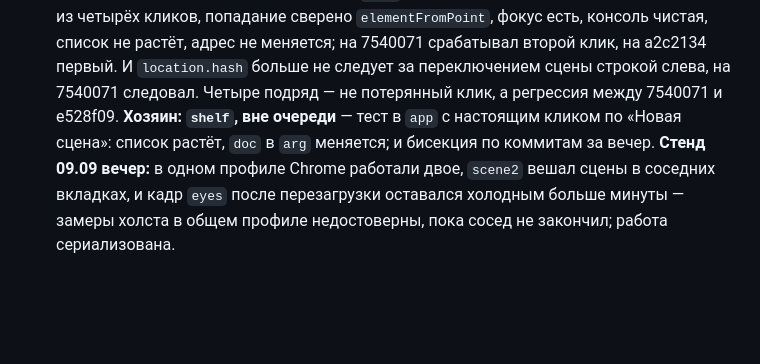
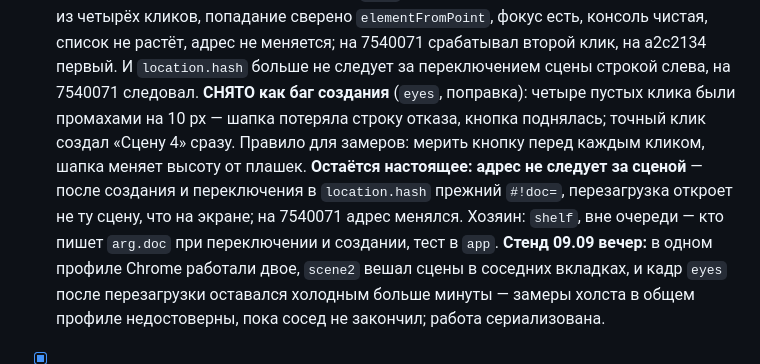
Before and after one commit to b-on-g/vmap, a Markdown page: PLAN.md, the part around the change. Drawn GitHub-style; blank space fills up the shorter version.

Commit message:
план: E19 снят как баг создания, остаётся адрес, не следующий за сценой

```diff
--- a/PLAN.md
+++ b/PLAN.md
@@ -993,9 +993,13 @@ app/pane, app/publish, part. Проверено независимо от исп
   кликов, попадание сверено `elementFromPoint`, фокус есть, консоль чистая, список не
   растёт, адрес не меняется; на 7540071 срабатывал второй клик, на a2c2134 первый. И
   `location.hash` больше не следует за переключением сцены строкой слева, на 7540071
-  следовал. Четыре подряд — не потерянный клик, а регрессия между 7540071 и e528f09.
-  **Хозяин: `shelf`, вне очереди** — тест в `app` с настоящим кликом по «Новая сцена»:
-  список растёт, `doc` в `arg` меняется; и бисекция по коммитам за вечер.
+  следовал. **СНЯТО как баг создания** (`eyes`, поправка): четыре пустых клика были
+  промахами на 10 px — шапка потеряла строку отказа, кнопка поднялась; точный клик создал
+  «Сцену 4» сразу. Правило для замеров: мерить кнопку перед каждым кликом, шапка меняет
+  высоту от плашек. **Остаётся настоящее: адрес не следует за сценой** — после создания и
+  переключения в `location.hash` прежний `#!doc=`, перезагрузка откроет не ту сцену, что
+  на экране; на 7540071 адрес менялся. Хозяин: `shelf`, вне очереди — кто пишет `arg.doc`
+  при переключении и создании, тест в `app`.
   **Стенд 09.09 вечер:** в одном профиле Chrome работали двое, `scene2` вешал сцены в
   соседних вкладках, и кадр `eyes` после перезагрузки оставался холодным больше минуты —
   замеры холста в общем профиле недостоверны, пока сосед не закончил; работа сериализована.
```
